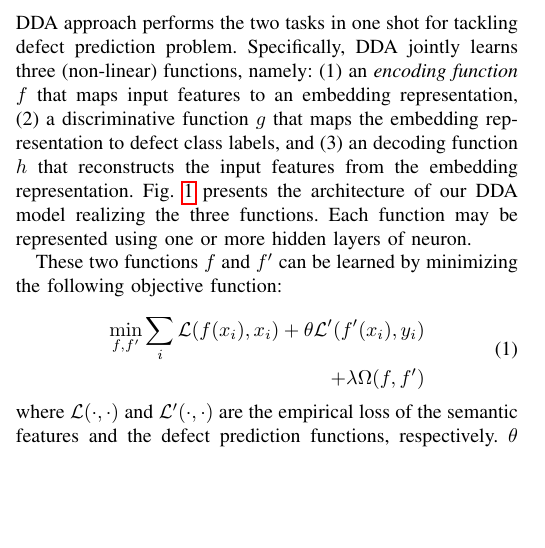
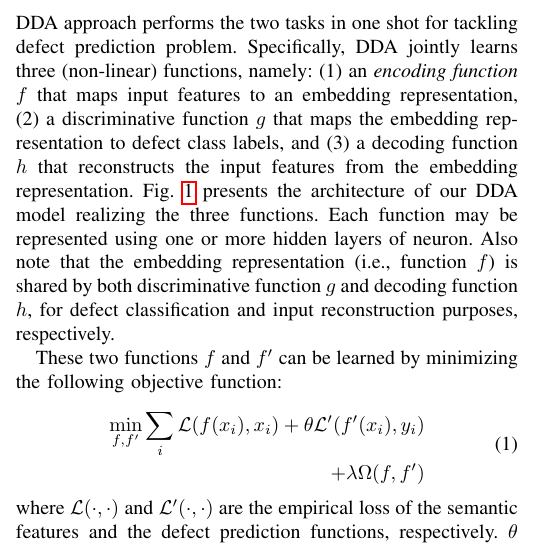
Before and after one commit to hvdthong/DEFECT_PREDICTION, a LaTeX paper (Draft/ASE_2017/main.tex, which reads Draft/ASE_2017/framework.tex): part of one column of page 2 of 7, cut so that both start at the same text, the shorter picture padded with empty space. Compiled offline with pdfLaTeX; a missing font is replaced by an installed copy or a similar font; a LaTeX package or settings file that is missing is left out.

Commit message:
Modified section 2

```diff
--- a/Draft/ASE_2017/framework.tex
+++ b/Draft/ASE_2017/framework.tex
@@ -79,7 +79,7 @@ In this section, we describe our DDA approach to defect prediction, which aims t
 %The source files can be collected from github repository~\footnote{https://github.com/}
 %The source files can be collected from some popular software projects (e.g, ant, camel, lucene, etc.)~\footnote{http://openscience.us/repo/defect/}.
 
-Unlike traditional approaches~\cite{yang2015deep, wang2016automatically}, which learn embedding features and defect prediction model separately, our DDA approach performs the two tasks in one shot for tackling defect prediction problem. Specifically, DDA jointly learns three (non-linear) functions, namely: (1) an \emph{encoding function} $f$ that maps input features to an embedding representation, (2) a discriminative function $g$ that maps the embedding representation to defect class labels, and (3) an decoding function $h$ that reconstructs the input features from the embedding representation. Fig.~\ref{fig:semi_framework} presents the architecture of our DDA model realizing the three functions. Each function may be represented using one or more hidden layers of neuron.
+Unlike traditional approaches~\cite{yang2015deep, wang2016automatically}, which learn embedding features and defect prediction model separately, our DDA approach performs the two tasks in one shot for tackling defect prediction problem. Specifically, DDA jointly learns three (non-linear) functions, namely: (1) an \emph{encoding function} $f$ that maps input features to an embedding representation, (2) a discriminative function $g$ that maps the embedding representation to defect class labels, and (3) a decoding function $h$ that reconstructs the input features from the embedding representation. Fig.~\ref{fig:semi_framework} presents the architecture of our DDA model realizing the three functions. Each function may be represented using one or more hidden layers of neuron. Also note that the embedding representation (i.e., function $f$) is shared by both discriminative function $g$ and decoding function $h$, for defect classification and input reconstruction purposes, respectively.
 
 %a defect prediction function $f': \mathcal{X} \longmapsto \mathcal{Y}$, $y_i \in \mathcal{Y}=\{0, 1\}$ indicates whether a source code file $x_i \in \mathcal{X}$ contains a bug. % which can be obtained by investigating software commit logs and bug report descriptions~\cite{fischer2003populating}.
 These two functions $f$ and $f'$ can be learned by minimizing the following objective function:
```
Also changed, not shown: Draft/ASE_2017/sig-alternate-sample.pdf, 2 other files.
